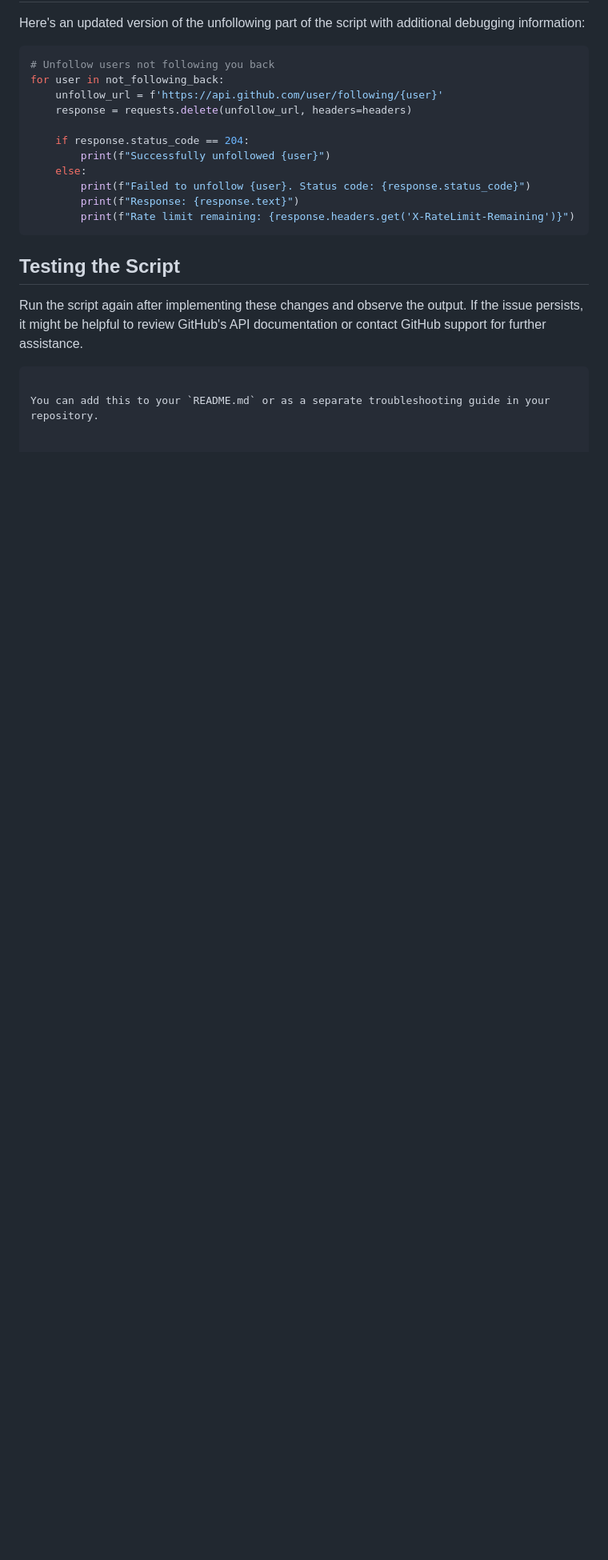
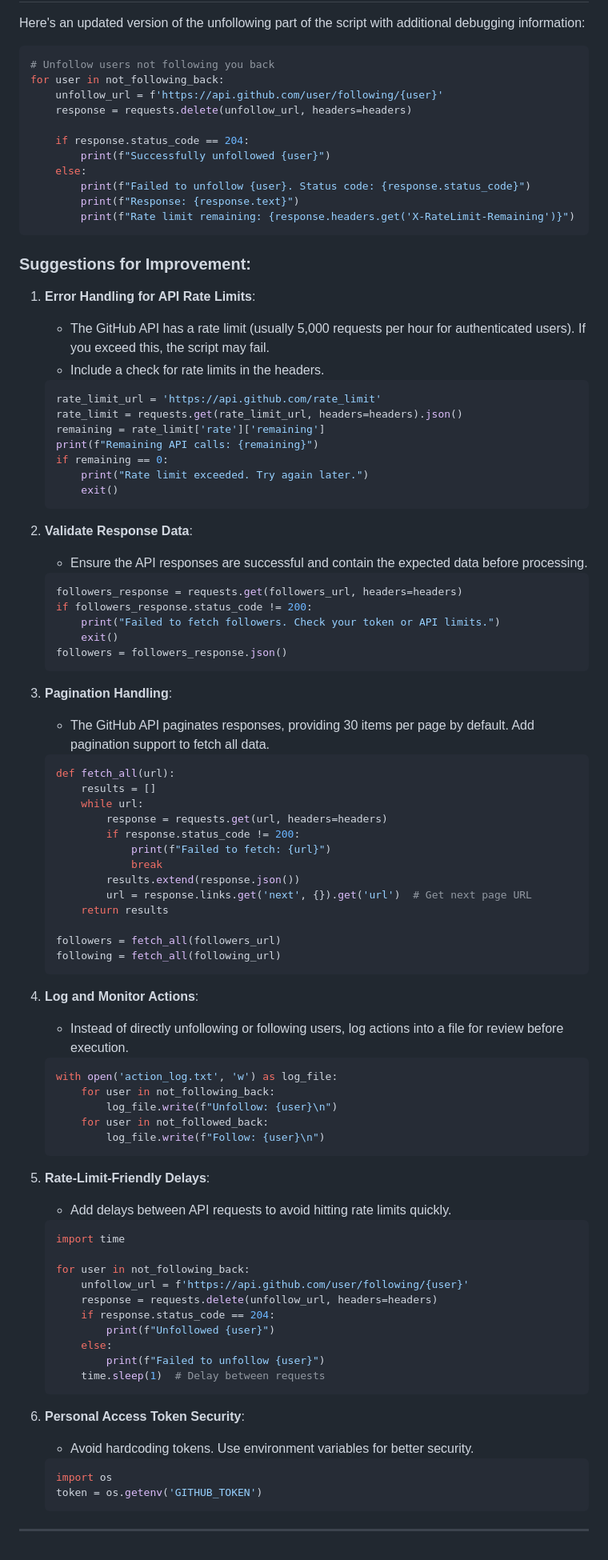
Before and after one commit to DulangaDasanayake/github-follow-analyzer, a Markdown page: README.md, the part around the change. Shown: that part at 80% size. GitHub-like rendering; blank space fills up the shorter version.

````diff
--- a/README.md
+++ b/README.md
@@ -105,9 +105,85 @@ for user in not_following_back:
         print(f"Rate limit remaining: {response.headers.get('X-RateLimit-Remaining')}")
 ```
 
-## Testing the Script
+### Suggestions for Improvement:
 
-Run the script again after implementing these changes and observe the output. If the issue persists, it might be helpful to review GitHub's API documentation or contact GitHub support for further assistance.
-```
+1. **Error Handling for API Rate Limits**:
+   - The GitHub API has a rate limit (usually 5,000 requests per hour for authenticated users). If you exceed this, the script may fail.
+   - Include a check for rate limits in the headers.
 
-You can add this to your `README.md` or as a separate troubleshooting guide in your repository.
+   ```python
+   rate_limit_url = 'https://api.github.com/rate_limit'
+   rate_limit = requests.get(rate_limit_url, headers=headers).json()
+   remaining = rate_limit['rate']['remaining']
+   print(f"Remaining API calls: {remaining}")
+   if remaining == 0:
+       print("Rate limit exceeded. Try again later.")
+       exit()
+   ```
+
+2. **Validate Response Data**:
+   - Ensure the API responses are successful and contain the expected data before processing.
+
+   ```python
+   followers_response = requests.get(followers_url, headers=headers)
+   if followers_response.status_code != 200:
+       print("Failed to fetch followers. Check your token or API limits.")
+       exit()
+   followers = followers_response.json()
+   ```
+
+3. **Pagination Handling**:
+   - The GitHub API paginates responses, providing 30 items per page by default. Add pagination support to fetch all data.
+
+   ```python
+   def fetch_all(url):
+       results = []
+       while url:
+           response = requests.get(url, headers=headers)
+           if response.status_code != 200:
+               print(f"Failed to fetch: {url}")
+               break
+           results.extend(response.json())
+           url = response.links.get('next', {}).get('url')  # Get next page URL
+       return results
+
+   followers = fetch_all(followers_url)
+   following = fetch_all(following_url)
+   ```
+
+4. **Log and Monitor Actions**:
+   - Instead of directly unfollowing or following users, log actions into a file for review before execution.
+
+   ```python
+   with open('action_log.txt', 'w') as log_file:
+       for user in not_following_back:
+           log_file.write(f"Unfollow: {user}\n")
+       for user in not_followed_back:
+           log_file.write(f"Follow: {user}\n")
+   ```
+
+5. **Rate-Limit-Friendly Delays**:
+   - Add delays between API requests to avoid hitting rate limits quickly.
+
+   ```python
+   import time
+
+   for user in not_following_back:
+       unfollow_url = f'https://api.github.com/user/following/{user}'
+       response = requests.delete(unfollow_url, headers=headers)
+       if response.status_code == 204:
+           print(f"Unfollowed {user}")
+       else:
+           print(f"Failed to unfollow {user}")
+       time.sleep(1)  # Delay between requests
+   ```
+
+6. **Personal Access Token Security**:
+   - Avoid hardcoding tokens. Use environment variables for better security.
+
+   ```python
+   import os
+   token = os.getenv('GITHUB_TOKEN')
+   ```
+
+---
````
